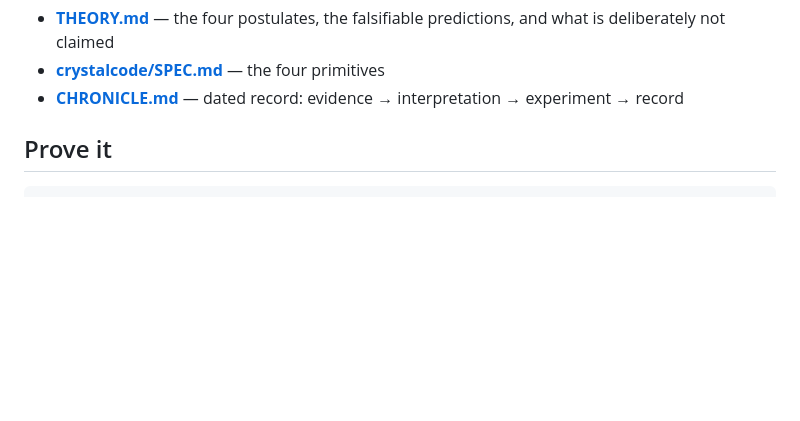
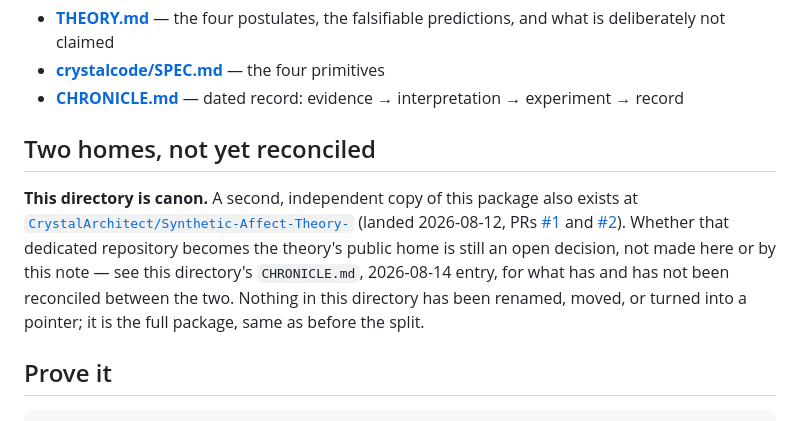
Before and after one commit to CrystalArchitect/CrystalCore.OS, a Markdown page: synthetic-affect/README.md, the part around the change. Rendered like a GitHub page; blank space fills up the shorter version.

```diff
--- a/synthetic-affect/README.md
+++ b/synthetic-affect/README.md
@@ -15,6 +15,19 @@ inner experience.
 - **[crystalcode/SPEC.md](crystalcode/SPEC.md)** — the four primitives
 - **[CHRONICLE.md](CHRONICLE.md)** — dated record: evidence → interpretation →
   experiment → record
+
+## Two homes, not yet reconciled
+
+**This directory is canon.** A second, independent copy of this package also
+exists at
+[`CrystalArchitect/Synthetic-Affect-Theory-`](https://github.com/CrystalArchitect/Synthetic-Affect-Theory-)
+(landed 2026-08-12, PRs [#1](https://github.com/CrystalArchitect/Synthetic-Affect-Theory-/pull/1)
+and [#2](https://github.com/CrystalArchitect/Synthetic-Affect-Theory-/pull/2)).
+Whether that dedicated repository becomes the theory's public home is still an
+open decision, not made here or by this note — see this directory's
+`CHRONICLE.md`, 2026-08-14 entry, for what has and has not been reconciled
+between the two. Nothing in this directory has been renamed, moved, or turned
+into a pointer; it is the full package, same as before the split.
 
 ## Prove it
 
```
Also changed, not shown: synthetic-affect/CHRONICLE.md (+42 -0 lines).
